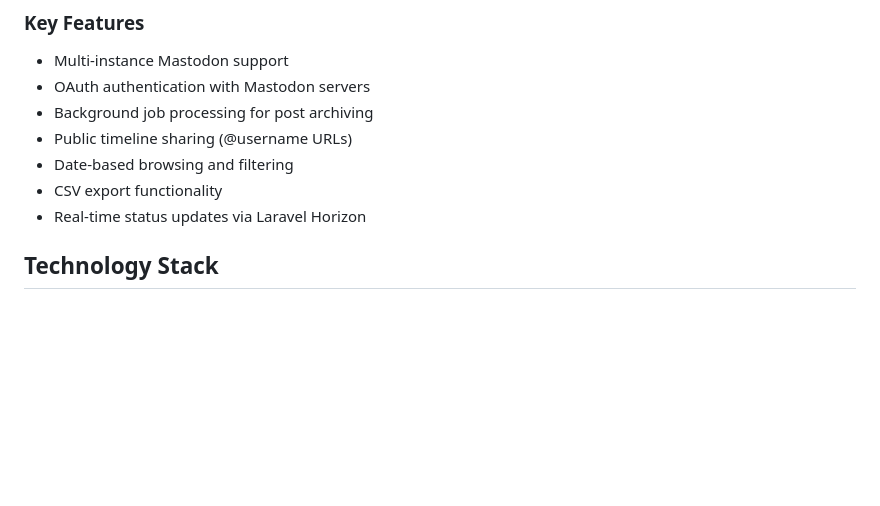
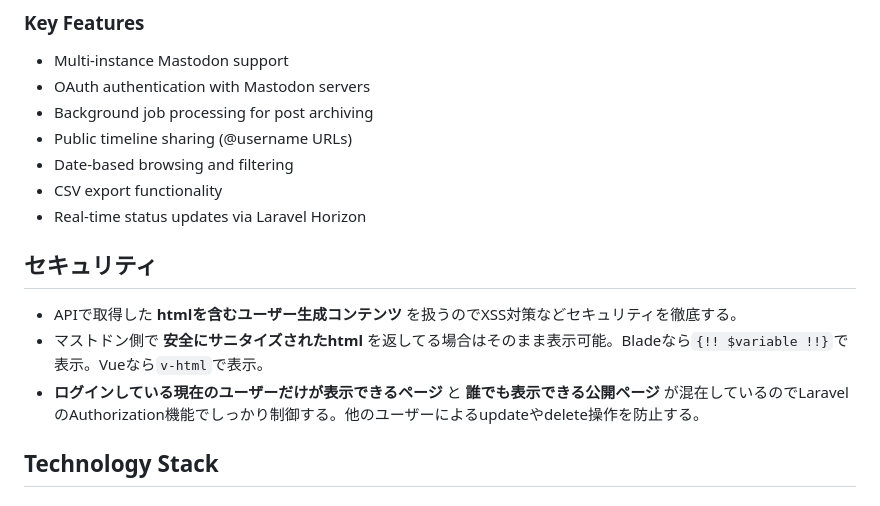
Before and after one commit to kawax/tootlog, a Markdown page: .github/copilot-instructions.md, the part around the change. GitHub-like rendering; blank space fills up the shorter version.

```diff
--- a/.github/copilot-instructions.md
+++ b/.github/copilot-instructions.md
@@ -20,6 +20,11 @@ Welcome to the tootlog project! This guide will help GitHub Copilot understand t
 - Date-based browsing and filtering
 - CSV export functionality
 - Real-time status updates via Laravel Horizon
+
+## セキュリティ
+- APIで取得した **htmlを含むユーザー生成コンテンツ** を扱うのでXSS対策などセキュリティを徹底する。
+- マストドン側で **安全にサニタイズされたhtml** を返してる場合はそのまま表示可能。Bladeなら`{!! $variable !!}`で表示。Vueなら`v-html`で表示。
+- **ログインしている現在のユーザーだけが表示できるページ** と **誰でも表示できる公開ページ** が混在しているのでLaravelのAuthorization機能でしっかり制御する。他のユーザーによるupdateやdelete操作を防止する。
 
 ## Technology Stack
 
```
